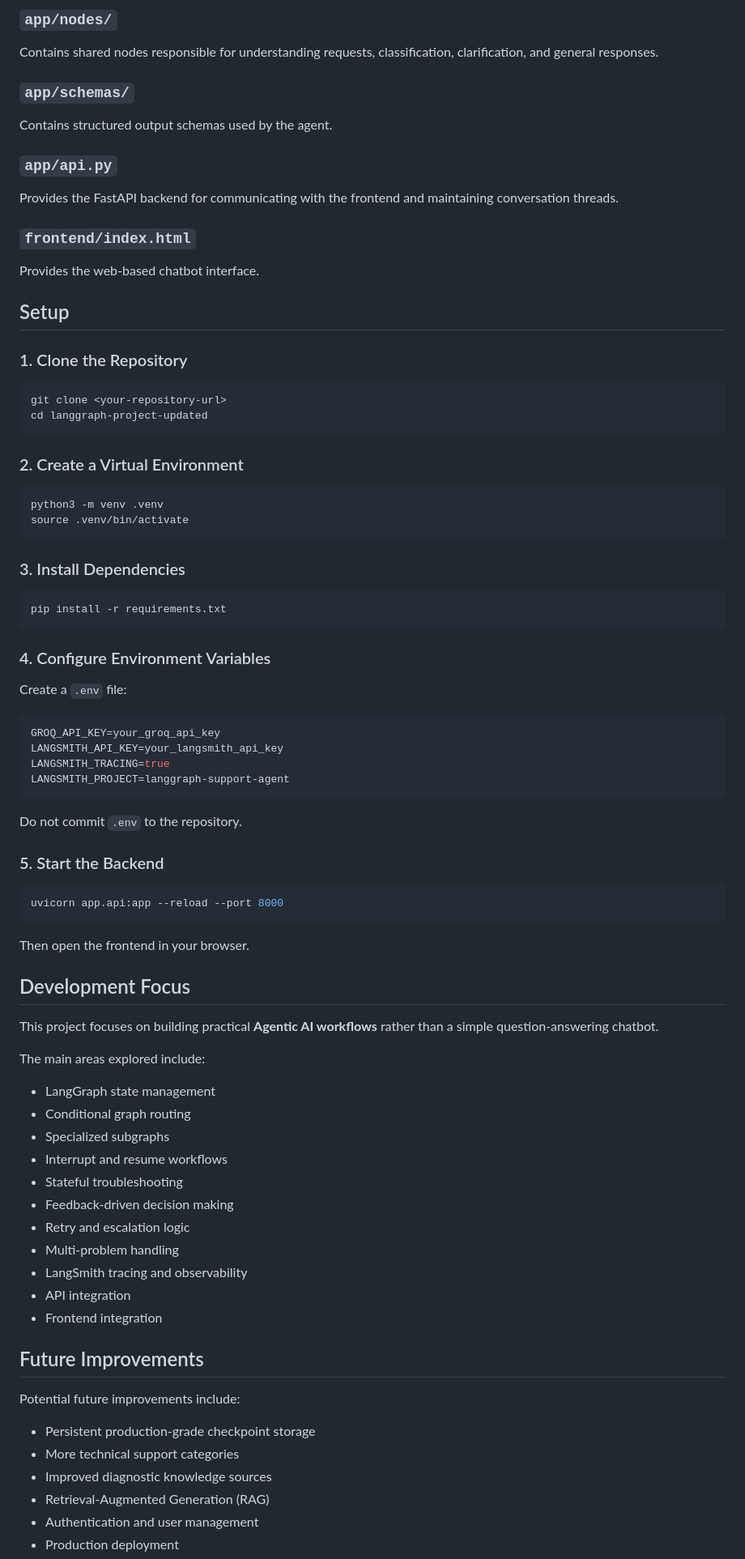
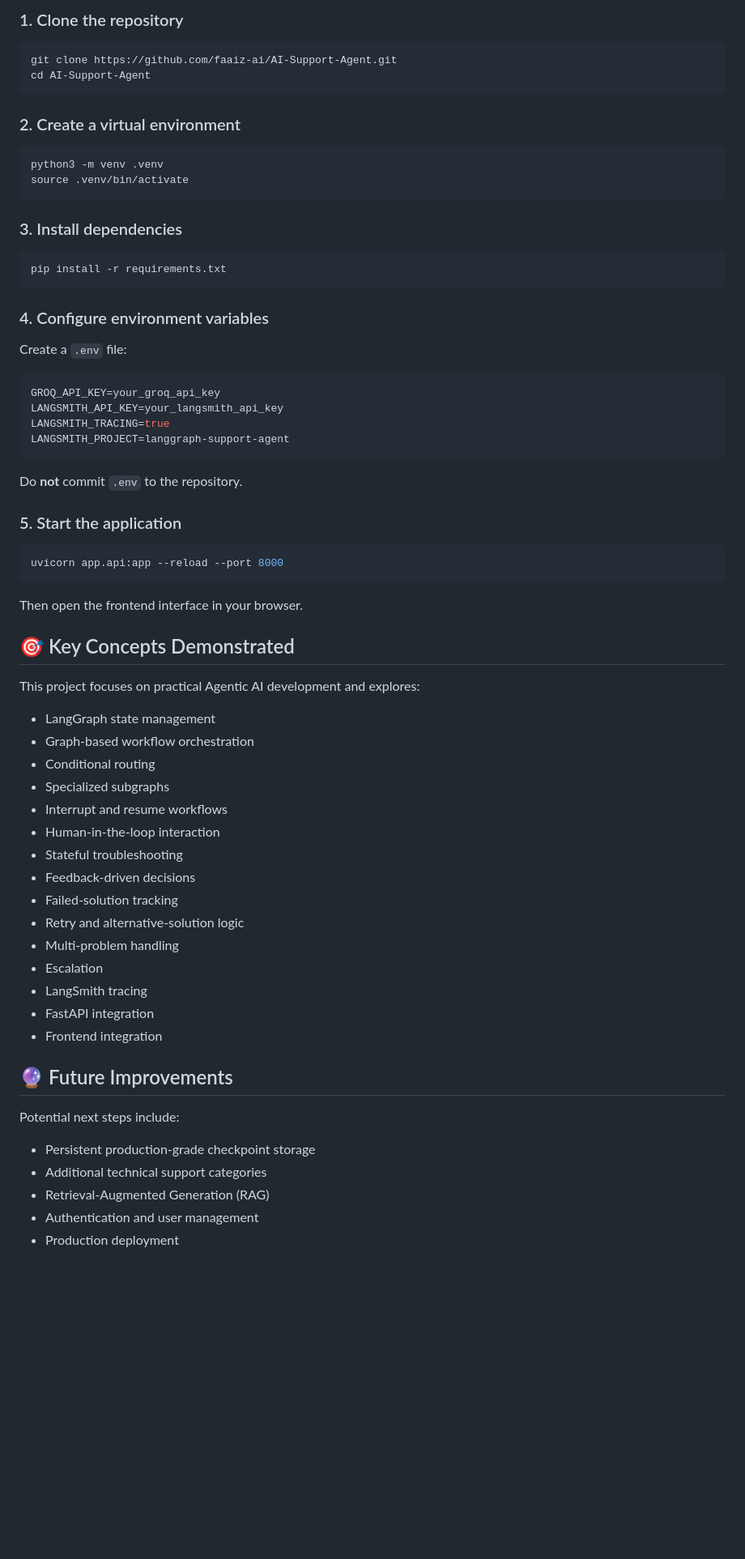
Before and after one commit to faaiz-ai/AI-Support-Agent, a Markdown page: README.md, the part around one of its changes. Shown at 81% size. GitHub-like rendering; blank space fills up the shorter version.

````diff
--- a/README.md
+++ b/README.md
@@ -290,42 +237,24 @@ Contains the specialized troubleshooting workflows:
-### `app/nodes/`
-
-Contains shared nodes responsible for understanding requests, classification, clarification, and general responses.
-
-### `app/schemas/`
-
-Contains structured output schemas used by the agent.
-
-### `app/api.py`
-
-Provides the FastAPI backend for communicating with the frontend and maintaining conversation threads.
-
-### `frontend/index.html`
-
-Provides the web-based chatbot interface.
-
-## Setup
-
-### 1. Clone the Repository
+### 1. Clone the repository
 
 ```bash
-git clone <your-repository-url>
-cd langgraph-project-updated
+git clone https://github.com/faaiz-ai/AI-Support-Agent.git
+cd AI-Support-Agent
 ```
 
-### 2. Create a Virtual Environment
+### 2. Create a virtual environment
 
 ```bash
 python3 -m venv .venv
 source .venv/bin/activate
 ```
 
-### 3. Install Dependencies
+### 3. Install dependencies
 
 ```bash
 pip install -r requirements.txt
 ```
 
-### 4. Configure Environment Variables
+### 4. Configure environment variables
 
 Create a `.env` file:
 
@@ -336,41 +265,42 @@ LANGSMITH_TRACING=true
 LANGSMITH_PROJECT=langgraph-support-agent
 ```
 
-Do not commit `.env` to the repository.
+Do **not** commit `.env` to the repository.
 
-### 5. Start the Backend
+### 5. Start the application
 
 ```bash
 uvicorn app.api:app --reload --port 8000
 ```
 
-Then open the frontend in your browser.
+Then open the frontend interface in your browser.
 
-## Development Focus
+## 🎯 Key Concepts Demonstrated
 
-This project focuses on building practical **Agentic AI workflows** rather than a simple question-answering chatbot.
-
-The main areas explored include:
+This project focuses on practical Agentic AI development and explores:
 
 * LangGraph state management
-* Conditional graph routing
+* Graph-based workflow orchestration
+* Conditional routing
 * Specialized subgraphs
 * Interrupt and resume workflows
+* Human-in-the-loop interaction
 * Stateful troubleshooting
-* Feedback-driven decision making
-* Retry and escalation logic
+* Feedback-driven decisions
+* Failed-solution tracking
+* Retry and alternative-solution logic
 * Multi-problem handling
-* LangSmith tracing and observability
-* API integration
+* Escalation
+* LangSmith tracing
+* FastAPI integration
 * Frontend integration
 
-## Future Improvements
+## 🔮 Future Improvements
 
-Potential future improvements include:
+Potential next steps include:
 
 * Persistent production-grade checkpoint storage
-* More technical support categories
-* Improved diagnostic knowledge sources
+* Additional technical support categories
 * Retrieval-Augmented Generation (RAG)
 * Authentication and user management
 * Production deployment
````
Also changed, not shown: other parts of README.md (+169 -215 lines).
